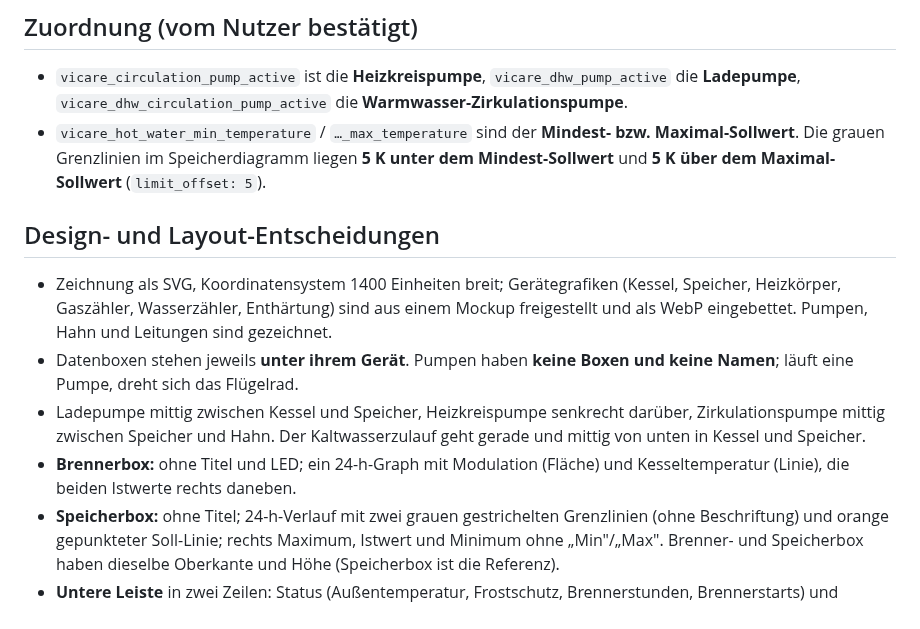
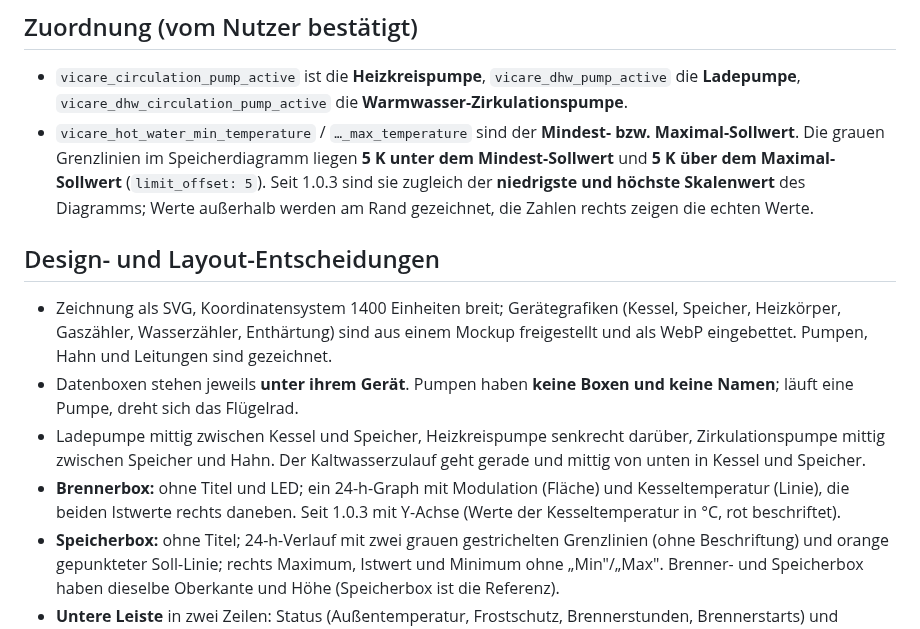
Before and after one commit to BeGiBue/heizungskeller-schema, a Markdown page: CONTEXT.md, the part around the change. GitHub-like rendering.

```diff
--- a/CONTEXT.md
+++ b/CONTEXT.md
@@ -59,7 +59,8 @@ Diese Werte sind in der Karte vorgesehen, aber ohne Entität zeigt die Anzeige
   `vicare_dhw_circulation_pump_active` die **Warmwasser-Zirkulationspumpe**.
 - `vicare_hot_water_min_temperature` / `…_max_temperature` sind der **Mindest- bzw. Maximal-Sollwert**.
   Die grauen Grenzlinien im Speicherdiagramm liegen **5 K unter dem Mindest-Sollwert** und **5 K über dem
-  Maximal-Sollwert** (`limit_offset: 5`).
+  Maximal-Sollwert** (`limit_offset: 5`). Seit 1.0.3 sind sie zugleich der **niedrigste und höchste Skalenwert**
+  des Diagramms; Werte außerhalb werden am Rand gezeichnet, die Zahlen rechts zeigen die echten Werte.
 
 ## Design- und Layout-Entscheidungen
 
@@ -71,7 +72,7 @@ Diese Werte sind in der Karte vorgesehen, aber ohne Entität zeigt die Anzeige
 - Ladepumpe mittig zwischen Kessel und Speicher, Heizkreispumpe senkrecht darüber, Zirkulationspumpe mittig
   zwischen Speicher und Hahn. Der Kaltwasserzulauf geht gerade und mittig von unten in Kessel und Speicher.
 - **Brennerbox:** ohne Titel und LED; ein 24-h-Graph mit Modulation (Fläche) und Kesseltemperatur (Linie),
-  die beiden Istwerte rechts daneben.
+  die beiden Istwerte rechts daneben. Seit 1.0.3 mit Y-Achse (Werte der Kesseltemperatur in °C, rot beschriftet).
 - **Speicherbox:** ohne Titel; 24-h-Verlauf mit zwei grauen gestrichelten Grenzlinien (ohne Beschriftung) und
   orange gepunkteter Soll-Linie; rechts Maximum, Istwert und Minimum ohne „Min"/„Max". Brenner- und
   Speicherbox haben dieselbe Oberkante und Höhe (Speicherbox ist die Referenz).
```
Also changed, not shown: CHANGELOG.md (+6 -0 lines), README.md (+3 -3 lines), docs/vorschau-kompakt.png, docs/vorschau.png, 2 other files.
